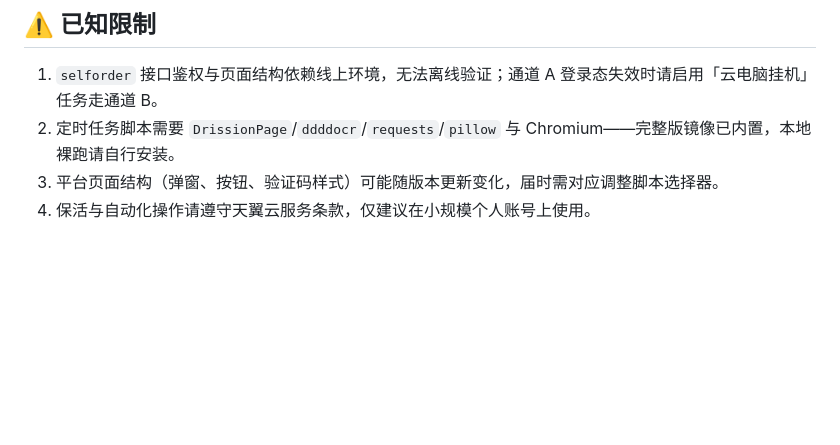
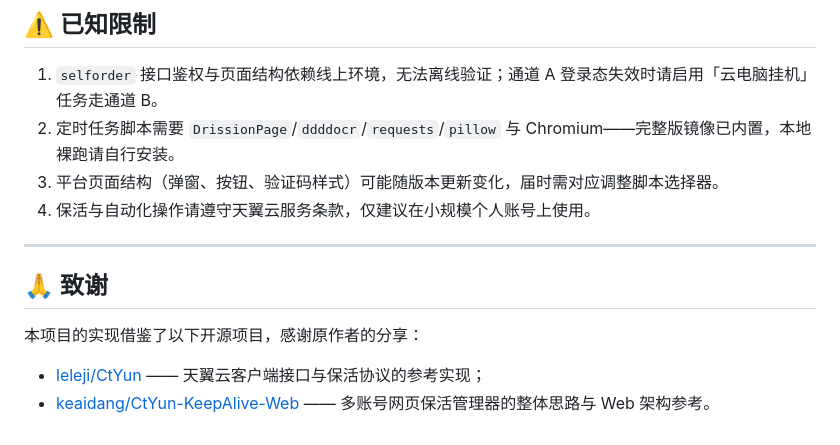
Before and after one commit to laichidashu/CtYun-KeepAlive-Web, a Markdown page: README.md, the part around the change. Drawn GitHub-style; blank space fills up the shorter version.

Commit message:
docs: README 致谢借鉴的 CtYun 与 CtYun-KeepAlive-Web 开源项目

```diff
--- a/README.md
+++ b/README.md
@@ -172,3 +172,12 @@ python backend/server.py
 2. 定时任务脚本需要 `DrissionPage`/`ddddocr`/`requests`/`pillow` 与 Chromium——完整版镜像已内置，本地裸跑请自行安装。
 3. 平台页面结构（弹窗、按钮、验证码样式）可能随版本更新变化，届时需对应调整脚本选择器。
 4. 保活与自动化操作请遵守天翼云服务条款，仅建议在小规模个人账号上使用。
+
+---
+
+## 🙏 致谢
+
+本项目的实现借鉴了以下开源项目，感谢原作者的分享：
+
+- [leleji/CtYun](https://github.com/leleji/CtYun) —— 天翼云客户端接口与保活协议的参考实现；
+- [keaidang/CtYun-KeepAlive-Web](https://github.com/keaidang/CtYun-KeepAlive-Web) —— 多账号网页保活管理器的整体思路与 Web 架构参考。
```
